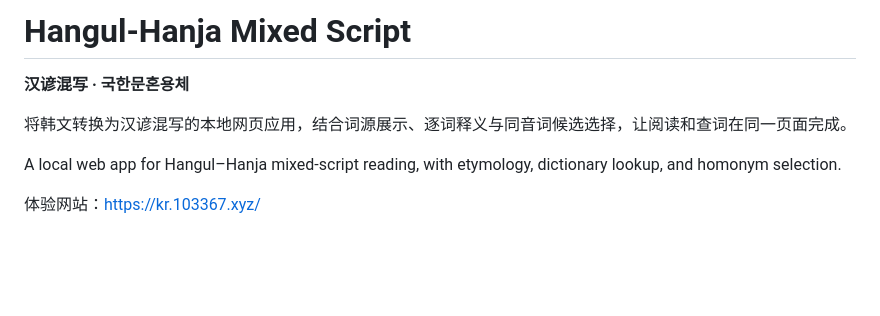
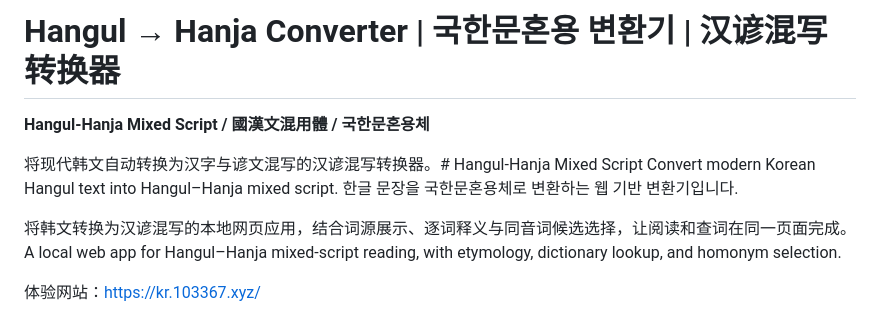
Before and after one commit to Arrow36/Hangul-Hanja-mixed-script, a Markdown page: README.md, the part around the change. Drawn GitHub-style; blank space fills up the shorter version.

```diff
--- a/README.md
+++ b/README.md
@@ -1,9 +1,12 @@
-# Hangul-Hanja Mixed Script
+# Hangul → Hanja Converter | 국한문혼용 변환기 | 汉谚混写转换器
 
-**汉谚混写 · 국한문혼용체**
+**Hangul-Hanja Mixed Script / 國漢文混用體 / 국한문혼용체**
+
+将现代韩文自动转换为汉字与谚文混写的汉谚混写转换器。# Hangul-Hanja Mixed Script
+Convert modern Korean Hangul text into Hangul–Hanja mixed script.
+한글 문장을 국한문혼용체로 변환하는 웹 기반 변환기입니다.
 
 将韩文转换为汉谚混写的本地网页应用，结合词源展示、逐词释义与同音词候选选择，让阅读和查词在同一页面完成。
-
 A local web app for Hangul–Hanja mixed-script reading, with etymology, dictionary lookup, and homonym selection.
 
 体验网站：https://kr.103367.xyz/
```
